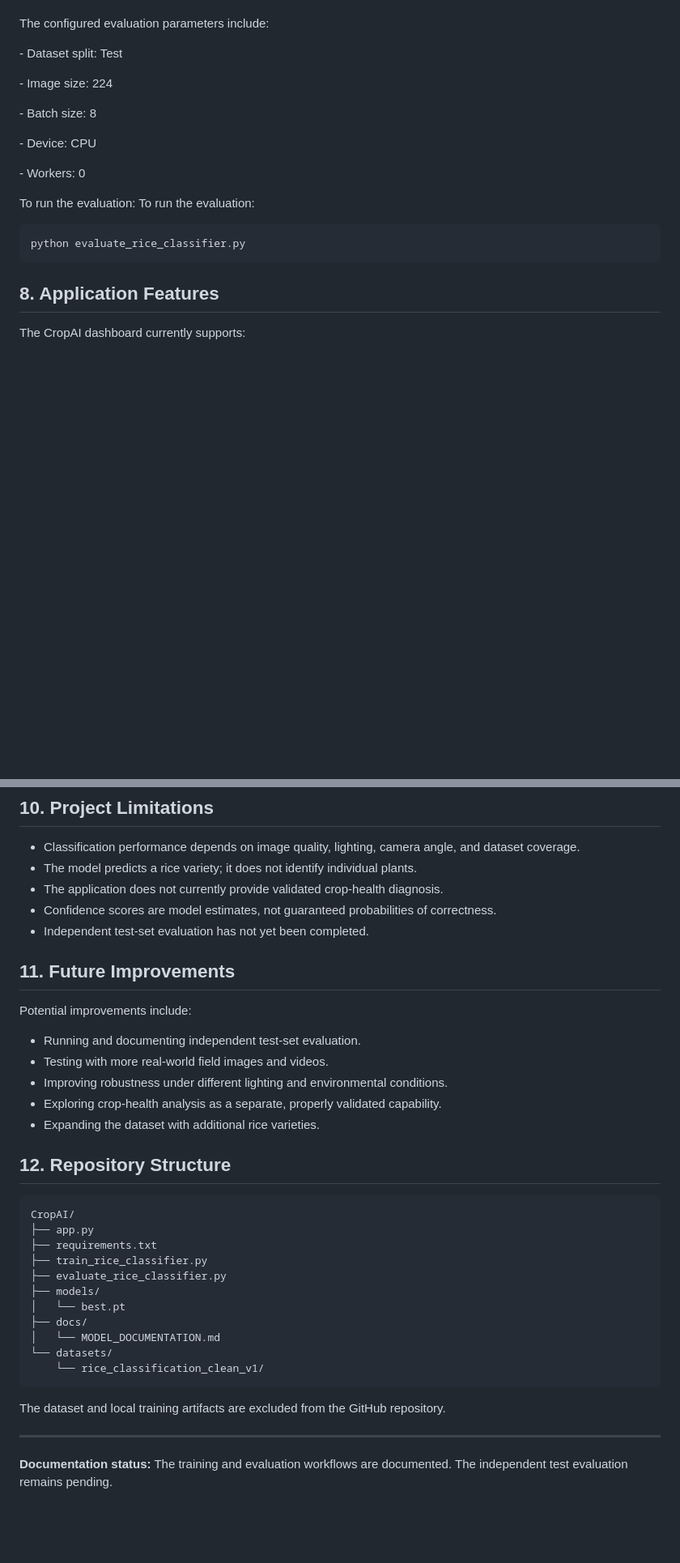
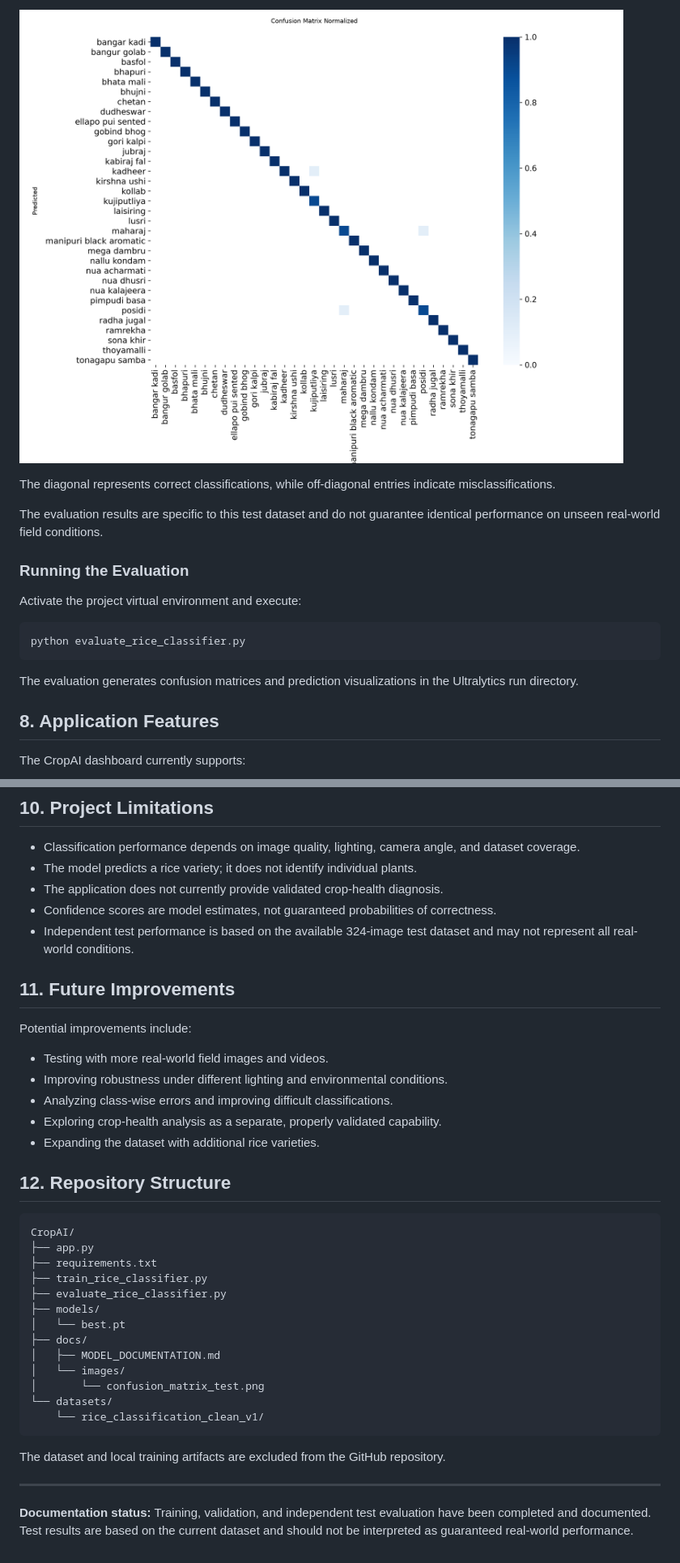
Before and after one commit to muditbillore-prog/CropAI, a Markdown page: docs/MODEL_DOCUMENTATION.md, 2 parts joined by grey strips. Shown at 81% size. GitHub-like rendering; pictures changed too: docs/images/confusion_matrix_test.png (added); blank space fills up the shorter version.

Commit message:
test: document independent rice classifier evaluation

````diff
--- a/docs/MODEL_DOCUMENTATION.md
+++ b/docs/MODEL_DOCUMENTATION.md
@@ -213,27 +129,19 @@ It evaluates the model using the test dataset split.
 
+![CropAI normalized test confusion matrix](images/confusion_matrix_test.png)
 
-The configured evaluation parameters include:
+The diagonal represents correct classifications, while off-diagonal entries indicate misclassifications.
 
+The evaluation results are specific to this test dataset and do not guarantee identical performance on unseen real-world field conditions.
 
+### Running the Evaluation
 
-\- Dataset split: Test
-
-\- Image size: 224
-
-\- Batch size: 8
-
-\- Device: CPU
-
-\- Workers: 0
-
-
-
-To run the evaluation:
-To run the evaluation:
+Activate the project virtual environment and execute:
 
 ```bash
 python evaluate_rice_classifier.py
 ```
+
+The evaluation generates confusion matrices and prediction visualizations in the Ultralytics run directory.
 
 ## 8. Application Features
 
@@ -280,15 +188,15 @@ streamlit run app.py
 - The model predicts a rice variety; it does not identify individual plants.
 - The application does not currently provide validated crop-health diagnosis.
 - Confidence scores are model estimates, not guaranteed probabilities of correctness.
-- Independent test-set evaluation has not yet been completed.
+- Independent test performance is based on the available 324-image test dataset and may not represent all real-world conditions.
 
 ## 11. Future Improvements
 
 Potential improvements include:
 
-- Running and documenting independent test-set evaluation.
 - Testing with more real-world field images and videos.
 - Improving robustness under different lighting and environmental conditions.
+- Analyzing class-wise errors and improving difficult classifications.
 - Exploring crop-health analysis as a separate, properly validated capability.
 - Expanding the dataset with additional rice varieties.
 
@@ -303,7 +211,9 @@ CropAI/
 ├── models/
 │   └── best.pt
 ├── docs/
-│   └── MODEL_DOCUMENTATION.md
+│   ├── MODEL_DOCUMENTATION.md
+│   └── images/
+│       └── confusion_matrix_test.png
 └── datasets/
     └── rice_classification_clean_v1/
 ```
@@ -312,4 +222,4 @@ The dataset and local training artifacts are excluded from the GitHub repository
 
 ---
 
-**Documentation status:** The training and evaluation workflows are documented. The independent test evaluation remains pending.
+**Documentation status:** Training, validation, and independent test evaluation have been completed and documented. Test results are based on the current dataset and should not be interpreted as guaranteed real-world performance.
````
Also changed, not shown: other parts of docs/MODEL_DOCUMENTATION.md (+25 -109 lines).
